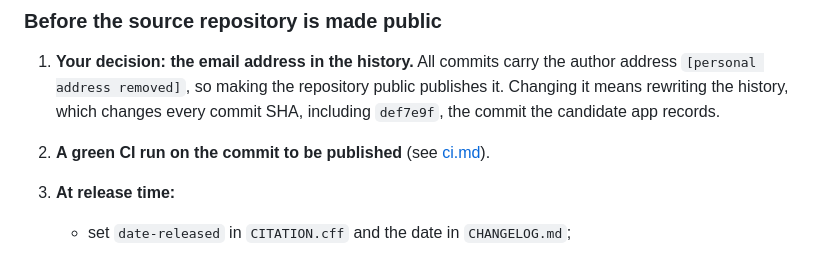
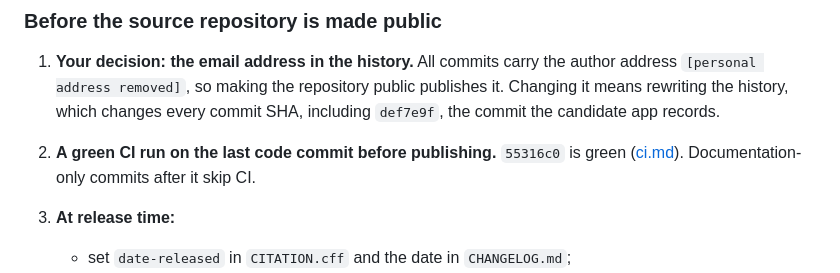
Before and after one commit to rinatrizvanov/biobridge, a Markdown page: docs/release-v0.1.0.md, the part around the change. GitHub-like rendering.

```diff
--- a/docs/release-v0.1.0.md
+++ b/docs/release-v0.1.0.md
@@ -112,7 +112,7 @@ They are kept in a `mktemp -d` folder on the developer's Mac and are not committ
 ### Before the source repository is made public
 
 1. **Your decision: the email address in the history.** All commits carry the author address `[personal address removed]`, so making the repository public publishes it. Changing it means rewriting the history, which changes every commit SHA, including `def7e9f`, the commit the candidate app records.
-2. **A green CI run on the commit to be published** (see [ci.md](ci.md#results)).
+2. **A green CI run on the last code commit before publishing.** `55316c0` is green ([ci.md](ci.md#results)). Documentation-only commits after it skip CI.
 3. **At release time:**
    - set `date-released` in `CITATION.cff` and the date in `CHANGELOG.md`;
    - tag `v0.1.0`;
```
Also changed, not shown: docs/ci.md (+21 -1 lines).
